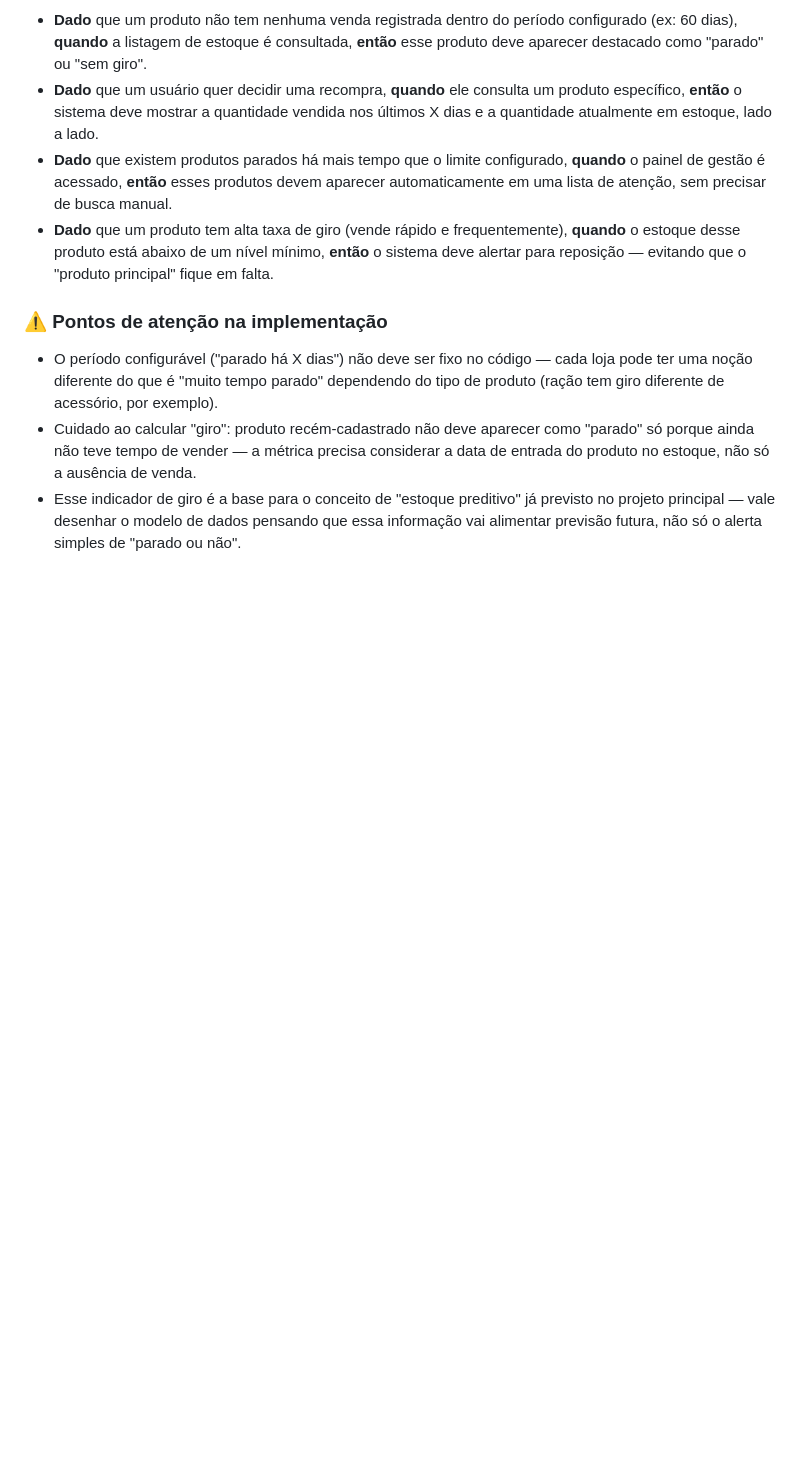
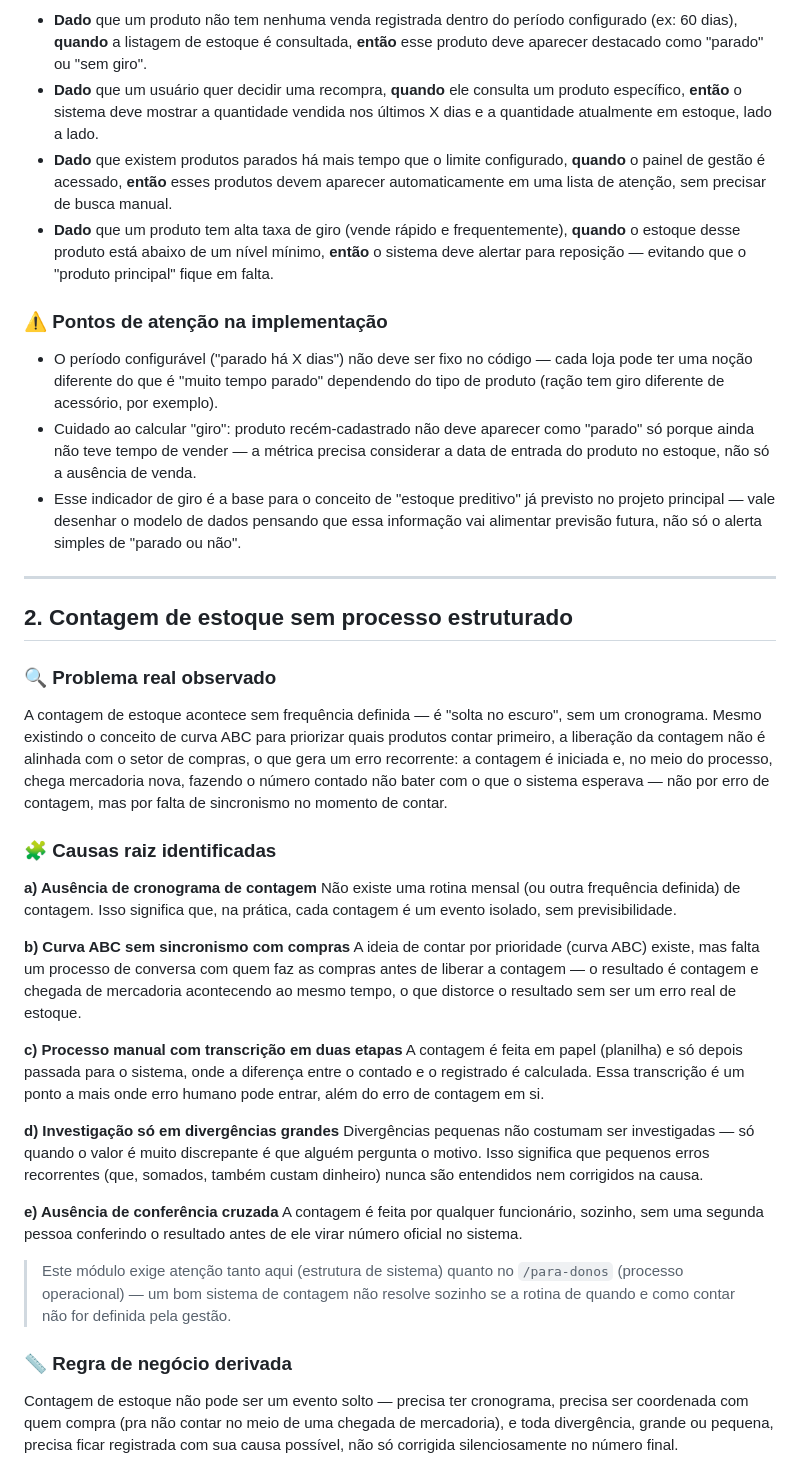
Before and after one commit to Caikera7/PetPredictCore-pesquisa, a Markdown page: para-devs/estoque/de-problema-para-regras.md, the part around one of its changes. Rendered like a GitHub page; blank space fills up the shorter version.

Commit message:
Documenta caso 2 do modulo estoque: contagem sem processo estruturado

```diff
--- a/para-devs/estoque/de-problema-para-regras.md
+++ b/para-devs/estoque/de-problema-para-regras.md
@@ -47,3 +47,33 @@ O sistema precisa mostrar, de forma clara, há quanto tempo cada produto está s
 - O período configurável ("parado há X dias") não deve ser fixo no código — cada loja pode ter uma noção diferente do que é "muito tempo parado" dependendo do tipo de produto (ração tem giro diferente de acessório, por exemplo).
 - Cuidado ao calcular "giro": produto recém-cadastrado não deve aparecer como "parado" só porque ainda não teve tempo de vender — a métrica precisa considerar a data de entrada do produto no estoque, não só a ausência de venda.
 - Esse indicador de giro é a base para o conceito de "estoque preditivo" já previsto no projeto principal — vale desenhar o modelo de dados pensando que essa informação vai alimentar previsão futura, não só o alerta simples de "parado ou não".
+
+---
+
+## 2. Contagem de estoque sem processo estruturado
+
+### 🔍 Problema real observado
+A contagem de estoque acontece sem frequência definida — é "solta no escuro", sem um cronograma. Mesmo existindo o conceito de curva ABC para priorizar quais produtos contar primeiro, a liberação da contagem não é alinhada com o setor de compras, o que gera um erro recorrente: a contagem é iniciada e, no meio do processo, chega mercadoria nova, fazendo o número contado não bater com o que o sistema esperava — não por erro de contagem, mas por falta de sincronismo no momento de contar.
+
+### 🧩 Causas raiz identificadas
+
+**a) Ausência de cronograma de contagem**
+Não existe uma rotina mensal (ou outra frequência definida) de contagem. Isso significa que, na prática, cada contagem é um evento isolado, sem previsibilidade.
+
+**b) Curva ABC sem sincronismo com compras**
+A ideia de contar por prioridade (curva ABC) existe, mas falta um processo de conversa com quem faz as compras antes de liberar a contagem — o resultado é contagem e chegada de mercadoria acontecendo ao mesmo tempo, o que distorce o resultado sem ser um erro real de estoque.
+
+**c) Processo manual com transcrição em duas etapas**
+A contagem é feita em papel (planilha) e só depois passada para o sistema, onde a diferença entre o contado e o registrado é calculada. Essa transcrição é um ponto a mais onde erro humano pode entrar, além do erro de contagem em si.
+
+**d) Investigação só em divergências grandes**
+Divergências pequenas não costumam ser investigadas — só quando o valor é muito discrepante é que alguém pergunta o motivo. Isso significa que pequenos erros recorrentes (que, somados, também custam dinheiro) nunca são entendidos nem corrigidos na causa.
+
+**e) Ausência de conferência cruzada**
+A contagem é feita por qualquer funcionário, sozinho, sem uma segunda pessoa conferindo o resultado antes de ele virar número oficial no sistema.
+
+> Este módulo exige atenção tanto aqui (estrutura de sistema) quanto no `/para-donos` (processo operacional) — um bom sistema de contagem não resolve sozinho se a rotina de quando e como contar não for definida pela gestão.
+
+### 📏 Regra de negócio derivada
+Contagem de estoque não pode ser um evento solto — precisa ter cronograma, precisa ser coordenada com quem compra (pra não contar no meio de uma chegada de mercadoria), e toda divergência, grande ou pequena, precisa ficar registrada com sua causa possível, não só corrigida silenciosamente no número final.
+
```
Also changed, not shown: other parts of para-devs/estoque/de-problema-para-regras.md (+18 -0 lines).
